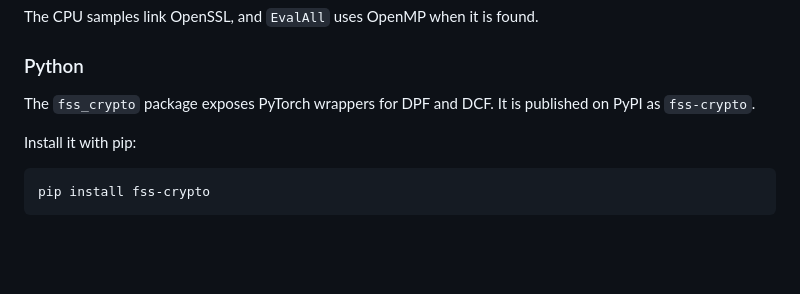
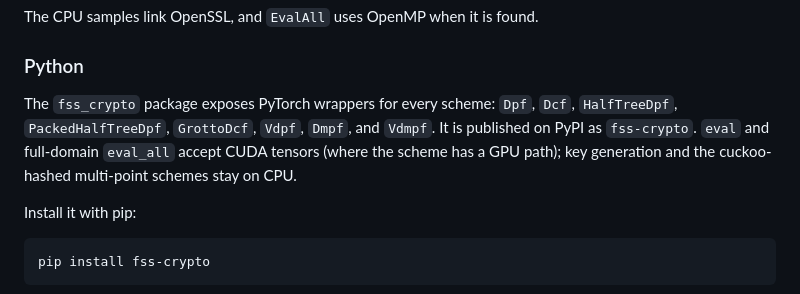
Before and after one commit to myl7/fss, a Markdown page: README.md, the part around one of its changes. GitHub-like rendering; blank space fills up the shorter version.

```diff
--- a/README.md
+++ b/README.md
@@ -291,8 +291,9 @@ The CPU samples link OpenSSL, and `EvalAll` uses OpenMP when it is found.
 
 ### Python
 
-The `fss_crypto` package exposes PyTorch wrappers for DPF and DCF.
+The `fss_crypto` package exposes PyTorch wrappers for every scheme: `Dpf`, `Dcf`, `HalfTreeDpf`, `PackedHalfTreeDpf`, `GrottoDcf`, `Vdpf`, `Dmpf`, and `Vdmpf`.
 It is published on PyPI as `fss-crypto`.
+`eval` and full-domain `eval_all` accept CUDA tensors (where the scheme has a GPU path); key generation and the cuckoo-hashed multi-point schemes stay on CPU.
 
 Install it with pip:
 
```
Also changed, not shown: other parts of README.md (+21 -21 lines), CHANGELOG.md (+25 -0 lines).
